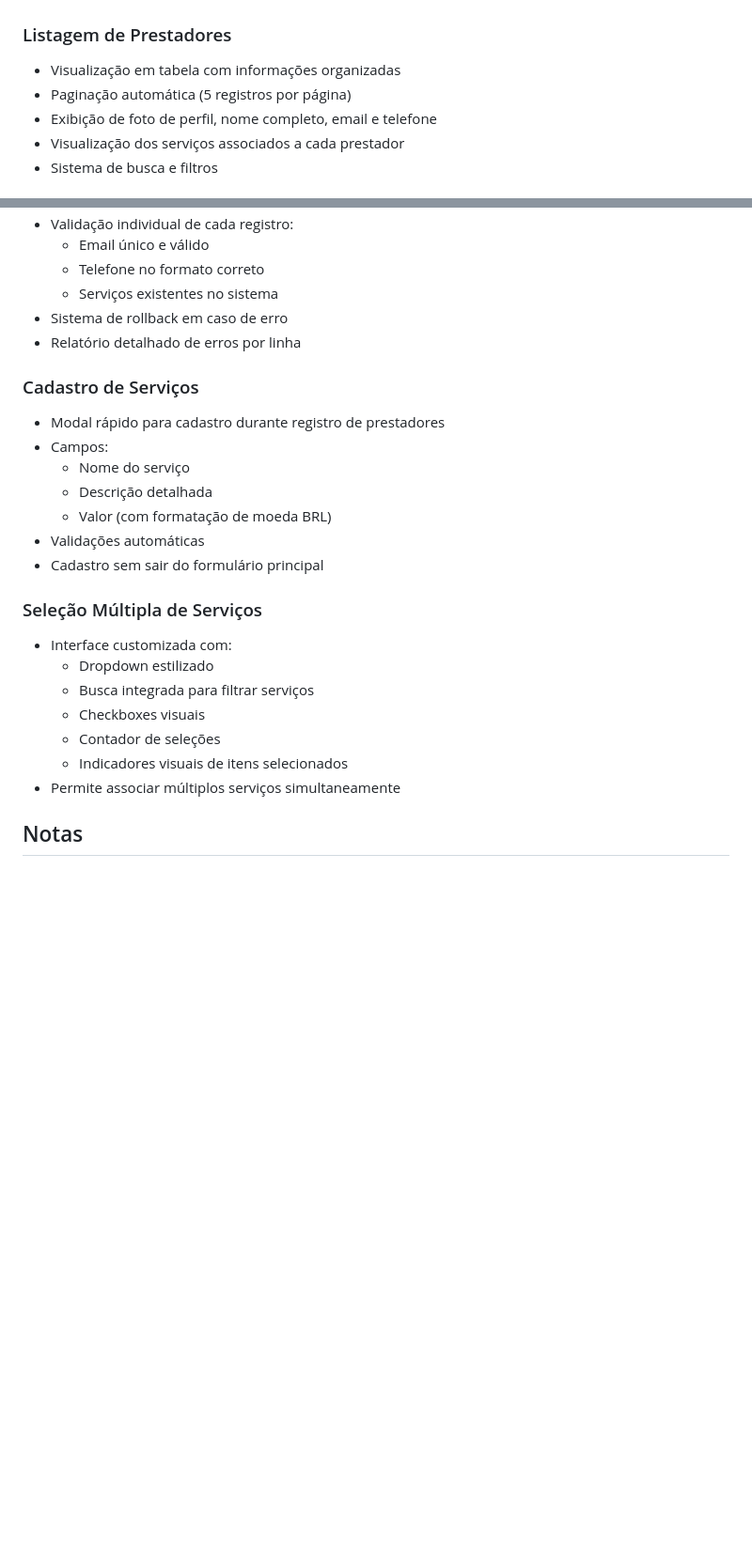
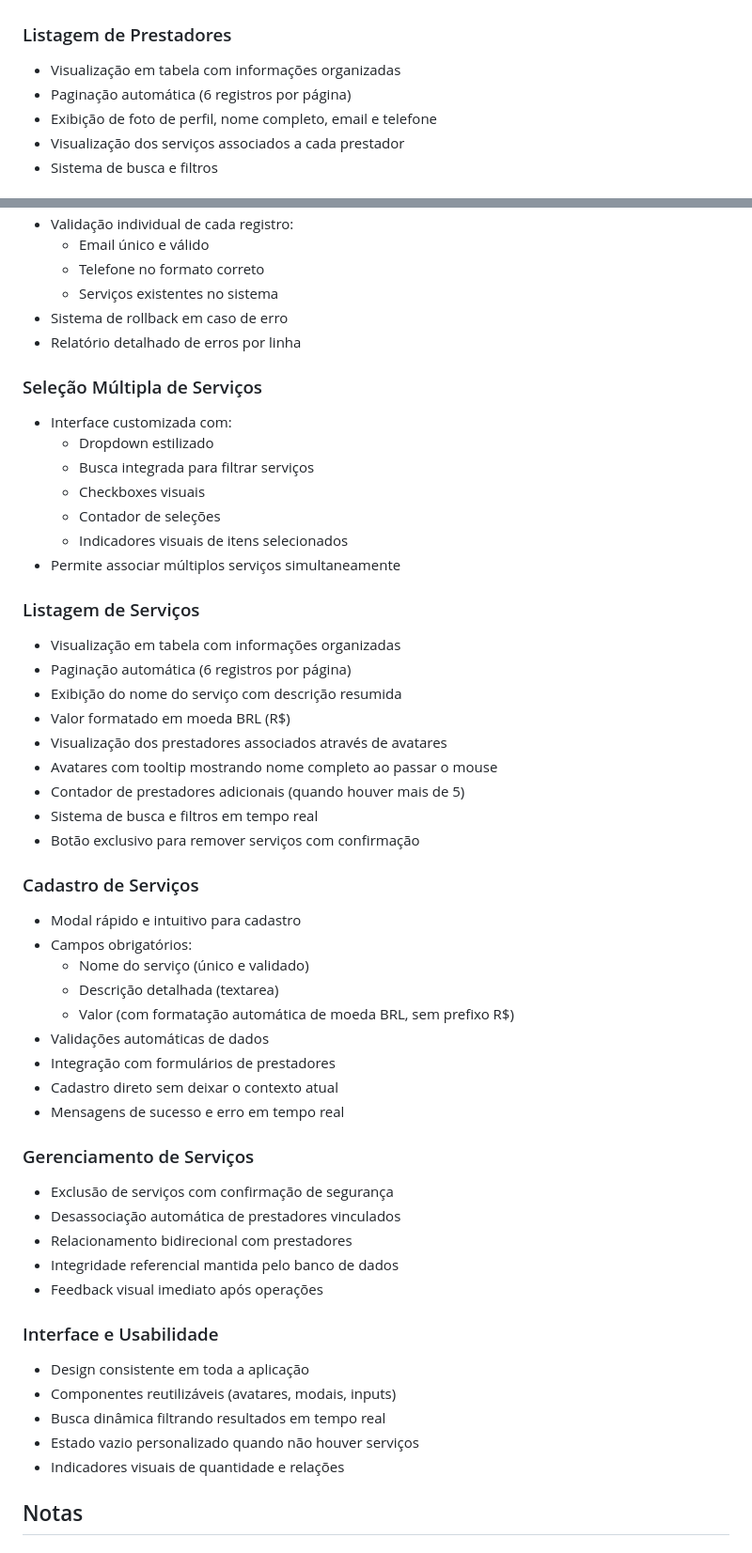
Before and after one commit to albertojbe/teste-fullstack, a Markdown page: README.md, 2 parts joined by grey strips. Shown at 94% size. GitHub-like rendering; blank space fills up the shorter version.

Commit message:
feat: atualiza readme

```diff
--- a/README.md
+++ b/README.md
@@ -148,7 +155,7 @@ ports:
 
 ### Listagem de Prestadores
 - Visualização em tabela com informações organizadas
-- Paginação automática (5 registros por página)
+- Paginação automática (6 registros por página)
 - Exibição de foto de perfil, nome completo, email e telefone
 - Visualização dos serviços associados a cada prestador
 - Sistema de busca e filtros
@@ -213,15 +220,6 @@ A planilha deve conter as seguintes colunas na ordem:
 - Sistema de rollback em caso de erro
 - Relatório detalhado de erros por linha
 
-### Cadastro de Serviços
-- Modal rápido para cadastro durante registro de prestadores
-- Campos:
-  - Nome do serviço
-  - Descrição detalhada
-  - Valor (com formatação de moeda BRL)
-- Validações automáticas
-- Cadastro sem sair do formulário principal
-
 ### Seleção Múltipla de Serviços
 - Interface customizada com:
   - Dropdown estilizado
@@ -230,6 +228,42 @@ A planilha deve conter as seguintes colunas na ordem:
   - Contador de seleções
   - Indicadores visuais de itens selecionados
 - Permite associar múltiplos serviços simultaneamente
+
+### Listagem de Serviços
+- Visualização em tabela com informações organizadas
+- Paginação automática (6 registros por página)
+- Exibição do nome do serviço com descrição resumida
+- Valor formatado em moeda BRL (R$)
+- Visualização dos prestadores associados através de avatares
+- Avatares com tooltip mostrando nome completo ao passar o mouse
+- Contador de prestadores adicionais (quando houver mais de 5)
+- Sistema de busca e filtros em tempo real
+- Botão exclusivo para remover serviços com confirmação
+
+### Cadastro de Serviços
+- Modal rápido e intuitivo para cadastro
+- Campos obrigatórios:
+  - Nome do serviço (único e validado)
+  - Descrição detalhada (textarea)
+  - Valor (com formatação automática de moeda BRL, sem prefixo R$)
+- Validações automáticas de dados
+- Integração com formulários de prestadores
+- Cadastro direto sem deixar o contexto atual
+- Mensagens de sucesso e erro em tempo real
+
+### Gerenciamento de Serviços
+- Exclusão de serviços com confirmação de segurança
+- Desassociação automática de prestadores vinculados
+- Relacionamento bidirecional com prestadores
+- Integridade referencial mantida pelo banco de dados
+- Feedback visual imediato após operações
+
+### Interface e Usabilidade
+- Design consistente em toda a aplicação
+- Componentes reutilizáveis (avatares, modais, inputs)
+- Busca dinâmica filtrando resultados em tempo real
+- Estado vazio personalizado quando não houver serviços
+- Indicadores visuais de quantidade e relações
 
 ## Notas
 
```
Also changed, not shown: other parts of README.md (+17 -10 lines).
